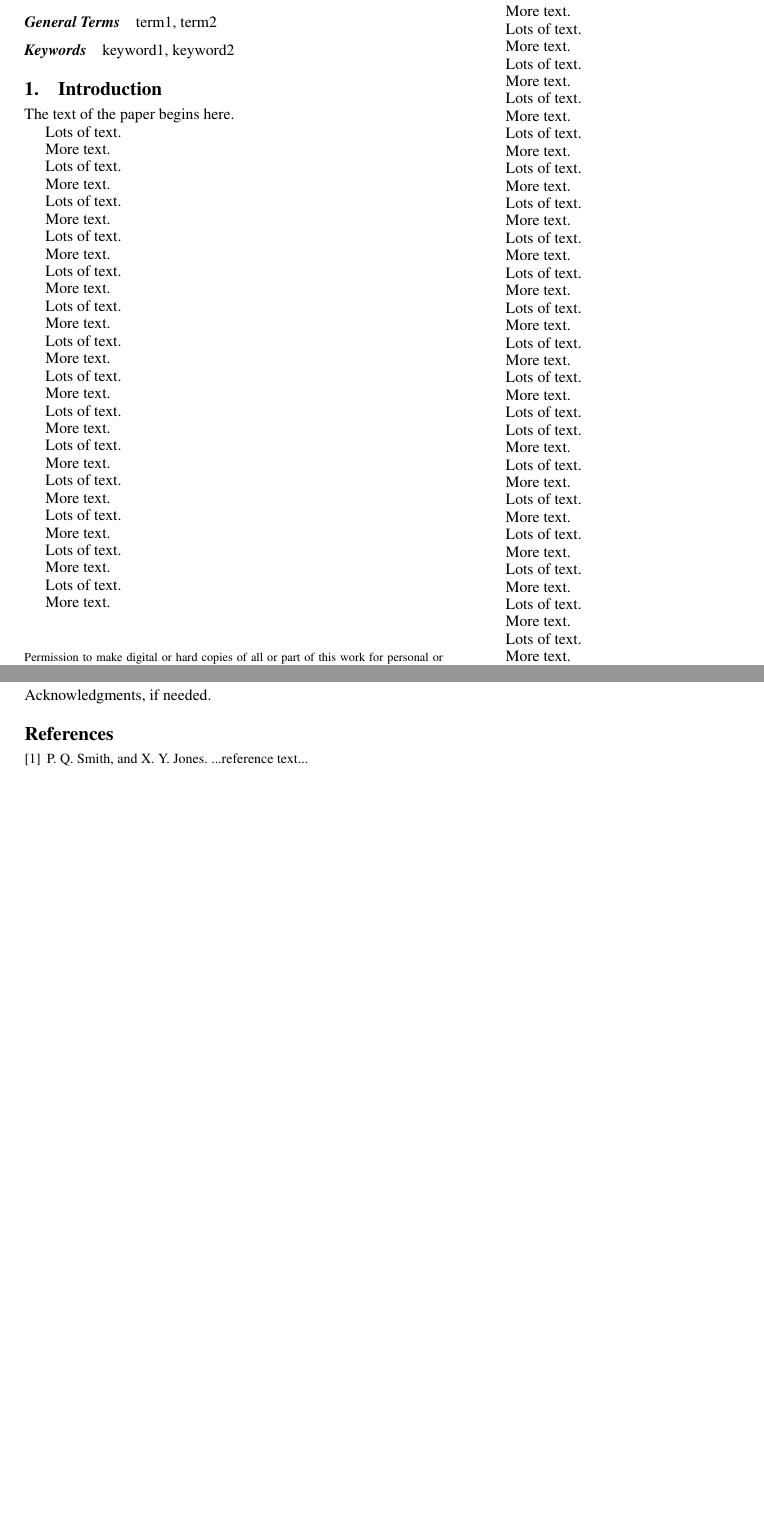
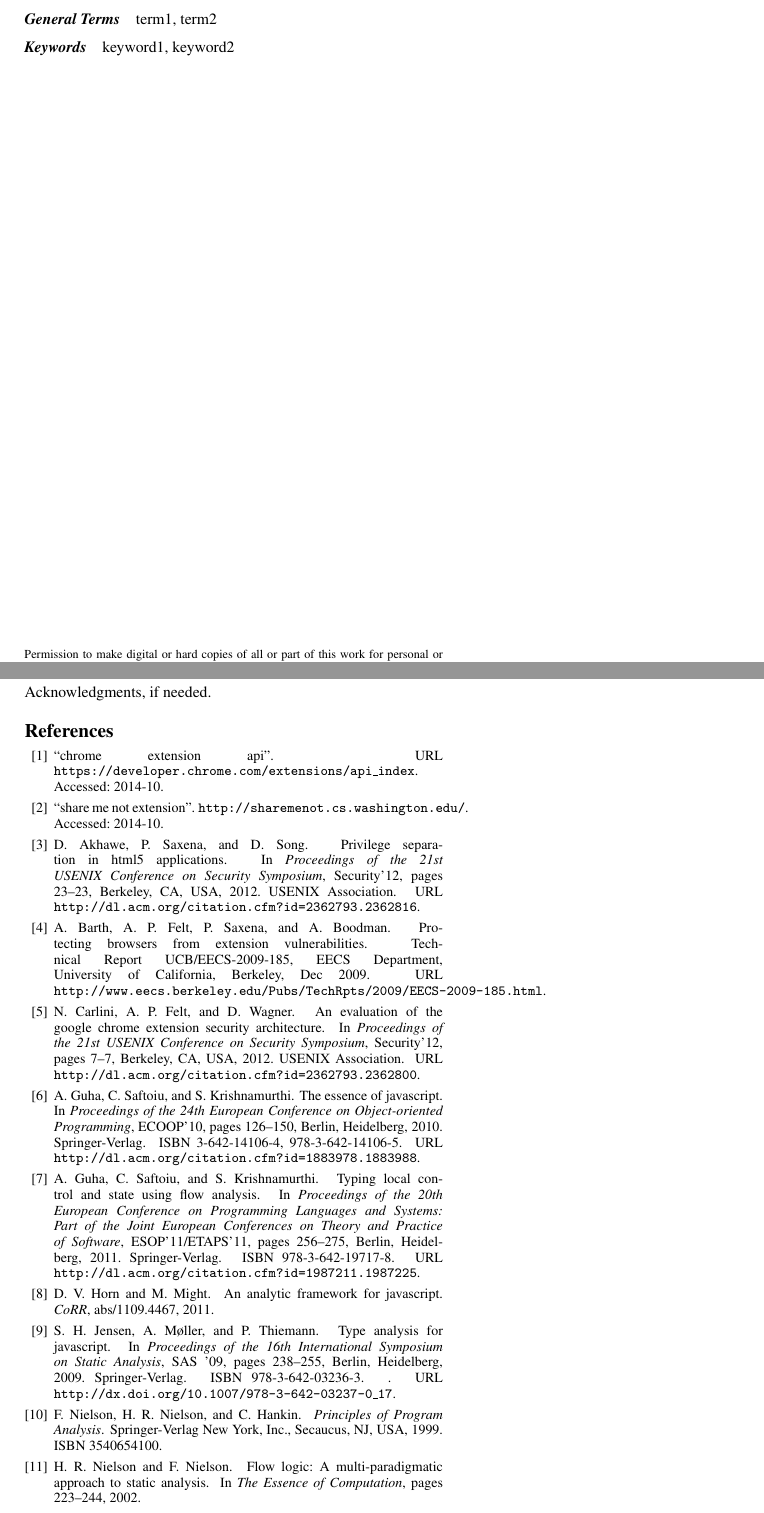
Before and after one commit to esteffin/esteffin, a LaTeX paper (scientific_writing/main_sig.tex): two parts of pages 1 and 2 of 2 before the commit and two parts of pages 1 and 3 of 3 after it, joined at a grey line, cut at the place of the change, the shorter picture padded with empty space. Compiled offline with pdfLaTeX; a missing font is replaced by an installed copy or a similar font.

Commit message:
added body

```diff
--- a/scientific_writing/main_sig.tex
+++ b/scientific_writing/main_sig.tex
@@ -82,64 +82,4 @@ term1, term2
 \keywords
 keyword1, keyword2
 
-\section{Introduction}
 
-The text of the paper begins here.
-
-Lots of text.
-
-More text.
-
-Lots of text.
-
-More text.
-
-
-Lots of text.
-
-More text.
-
-Lots of text.
-
-More text.
-
-
-Lots of text.
-
-More text.
-
-Lots of text.
-
-More text.
-
-Lots of text.
-
-More text.
-
-Lots of text.
-
-More text.
-
-Lots of text.
-
-More text.
-
-Lots of text.
-
-More text.
-
-Lots of text.
-
-More text.
-
-Lots of text.
-
-More text.
-
-Lots of text.
-
-More text.
-
-Lots of text.
-
-More text.
@@ -157,84 +85,0 @@ More text.
-Lots of text.
-
-More text.
-
-Lots of text.
-
-More text.
-
-Lots of text.
-
-More text.
-
-Lots of text.
-
-More text.
-
-Lots of text.
-
-More text.
-
-Lots of text.
-
-More text.
-
-Lots of text.
-
-More text.
-
-Lots of text.
-
-More text.
-
-
-Lots of text.
-
-More text.
-
-Lots of text.
-
-More text.
-
-
-
-
-Lots of text.
-
-More text.
-
-Lots of text.
-
-More text.
-
-Lots of text.
-
-
-Lots of text.
-
-More text.
-
-Lots of text.
-
-More text.
-
-Lots of text.
-
-More text.
-
-Lots of text.
-
-More text.
-
-Lots of text.
-
-More text.
-
-Lots of text.
-
-More text.
-
-Lots of text.
-
-More text.
-
-Lots of text.
@@ -274,13 +95,7 @@ Acknowledgments, if needed.
 
 % The bibliography should be embedded for final submission.
 
-\begin{thebibliography}{}
-\softraggedright
-
-\bibitem[Smith et~al.(2009)Smith, Jones]{smith02}
-P. Q. Smith, and X. Y. Jones. ...reference text...
-
-\end{thebibliography}
+\bibliography{thesis}
 
 
 \end{document}
```
Also changed, not shown: scientific_writing/body.tex (added, +18 -0 lines), scientific_writing/main.tex (+1 -18 lines), scientific_writing/main_sig.tex (37 more changed lines).
